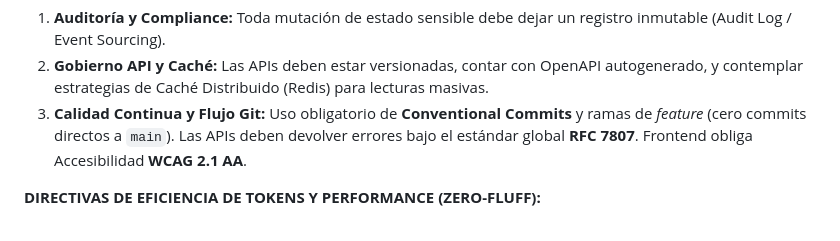
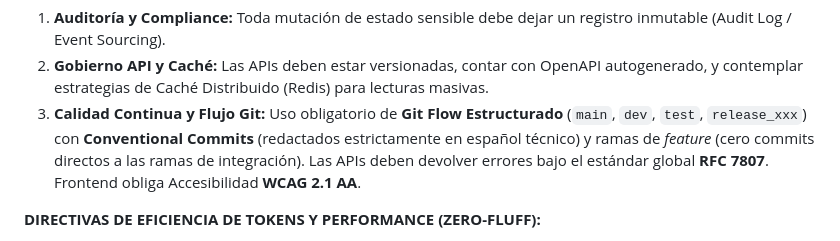
Before and after one commit to gjpierp/api-gateway, a Markdown page: .agents/AGENTS.md, the part around the change. Rendered like a GitHub page.

```diff
--- a/.agents/AGENTS.md
+++ b/.agents/AGENTS.md
@@ -31,7 +31,7 @@ El agente operará bajo las siguientes restricciones irrompibles:
 **DIRECTIVAS DE OPERACIONES (DAY-2) Y DEVX:**
 1. **Auditoría y Compliance:** Toda mutación de estado sensible debe dejar un registro inmutable (Audit Log / Event Sourcing).
 2. **Gobierno API y Caché:** Las APIs deben estar versionadas, contar con OpenAPI autogenerado, y contemplar estrategias de Caché Distribuido (Redis) para lecturas masivas.
-3. **Calidad Continua y Flujo Git:** Uso obligatorio de **Conventional Commits** y ramas de *feature* (cero commits directos a `main`). Las APIs deben devolver errores bajo el estándar global **RFC 7807**. Frontend obliga Accesibilidad **WCAG 2.1 AA**.
+3. **Calidad Continua y Flujo Git:** Uso obligatorio de **Git Flow Estructurado** (`main`, `dev`, `test`, `release_xxx`) con **Conventional Commits** (redactados estrictamente en español técnico) y ramas de *feature* (cero commits directos a las ramas de integración). Las APIs deben devolver errores bajo el estándar global **RFC 7807**. Frontend obliga Accesibilidad **WCAG 2.1 AA**.
 
 **DIRECTIVAS DE EFICIENCIA DE TOKENS Y PERFORMANCE (ZERO-FLUFF):**
 1. **Anti-Echo y Directividad:** Prohibido parafrasear o repetir la solicitud del usuario. Prohibidos los saludos, despedidas o explicaciones redundantes ("A continuación te muestro...", "Aquí tienes el código..."). Respuestas puramente transaccionales.
```
Also changed, not shown: .agents/ia-development-rules.md (+11 -4 lines).
